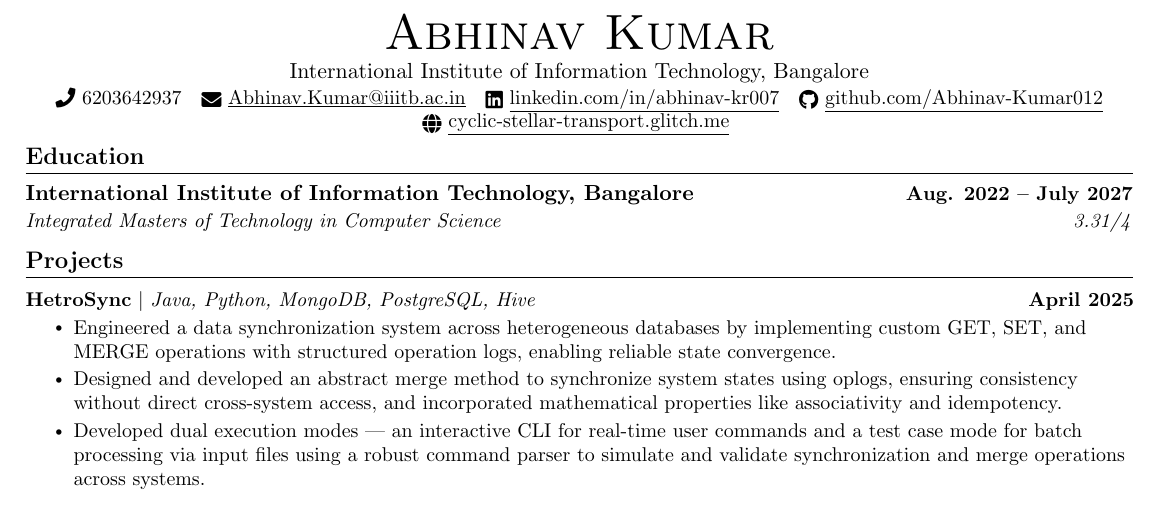
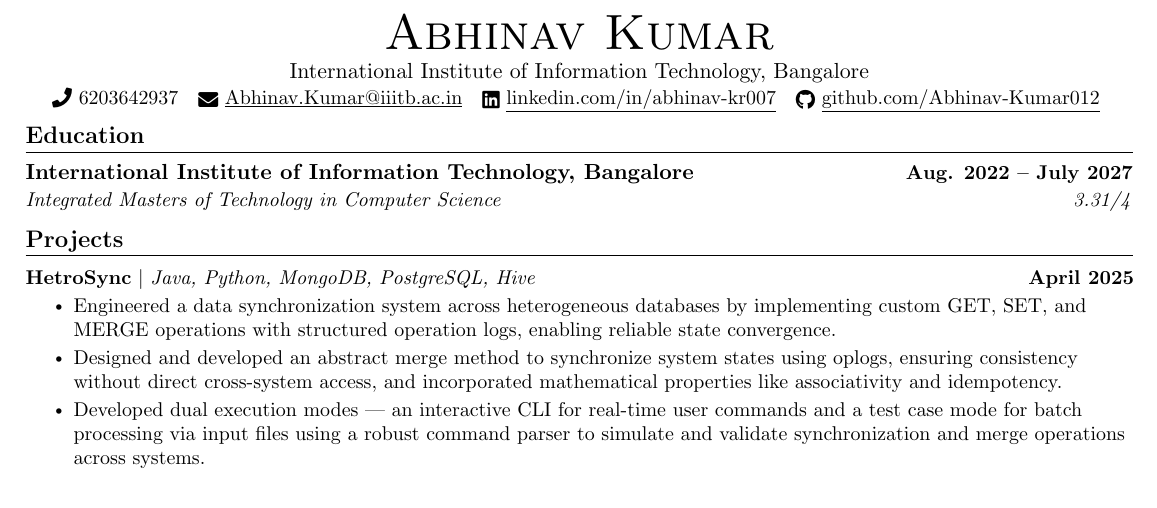
Before and after one commit to Abhinav-Kumar012/resume, a LaTeX CV (Resume.tex): part of the page, cut so that both start at the same text. Compiled offline with pdfLaTeX.

Commit message:
removed website as glitch will be closing down

```diff
--- a/Resume.tex
+++ b/Resume.tex
@@ -129,8 +129,9 @@
     \small \href{tel:+916203642937}{\raisebox{-0.1\height}\faPhone\ 6203642937} ~
     \href{mailto:Abhinav.Kumar@iiitb.ac.in}{\raisebox{-0.2\height}\faEnvelope\  \underline{Abhinav.Kumar@iiitb.ac.in}} ~
     \href{https://www.linkedin.com/in/abhinav-kr007/}{\raisebox{-0.2\height}\faLinkedin\ \underline{linkedin.com/in/abhinav-kr007}} ~
-    \href{https://github.com/Abhinav-Kumar012}{\raisebox{-0.2\height}\faGithub\ \underline{github.com/Abhinav-Kumar012}} \\
-    \href{https://cyclic-stellar-transport.glitch.me/}{\raisebox{-0.2\height}\faGlobe\ \underline{cyclic-stellar-transport.glitch.me}}
+    \href{https://github.com/Abhinav-Kumar012}{\raisebox{-0.2\height}\faGithub\ \underline{github.com/Abhinav-Kumar012}}
+    % \\
+    % \href{https://cyclic-stellar-transport.glitch.me/}{\raisebox{-0.2\height}\faGlobe\ \underline{cyclic-stellar-transport.glitch.me}}
     \vspace{-8pt}
 \end{center}
 
```
